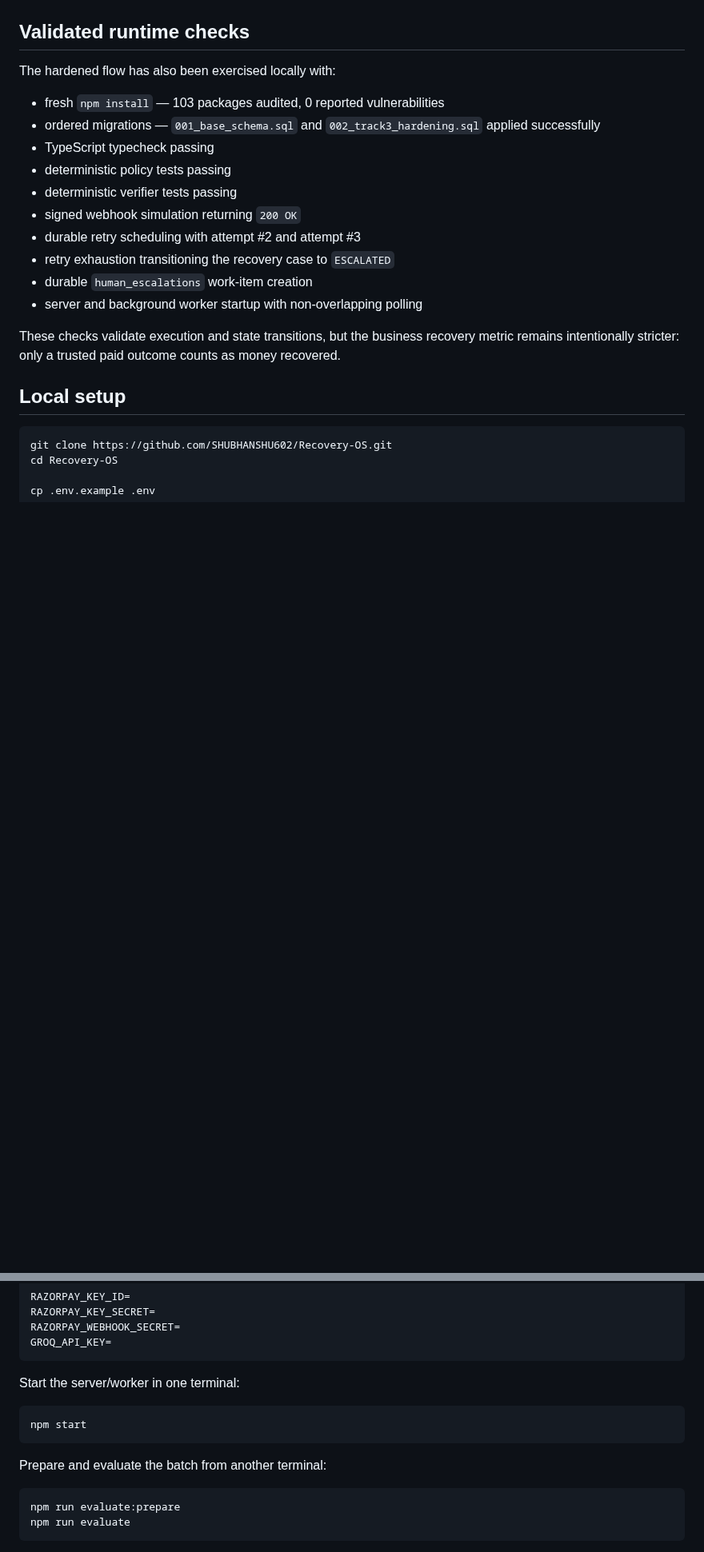
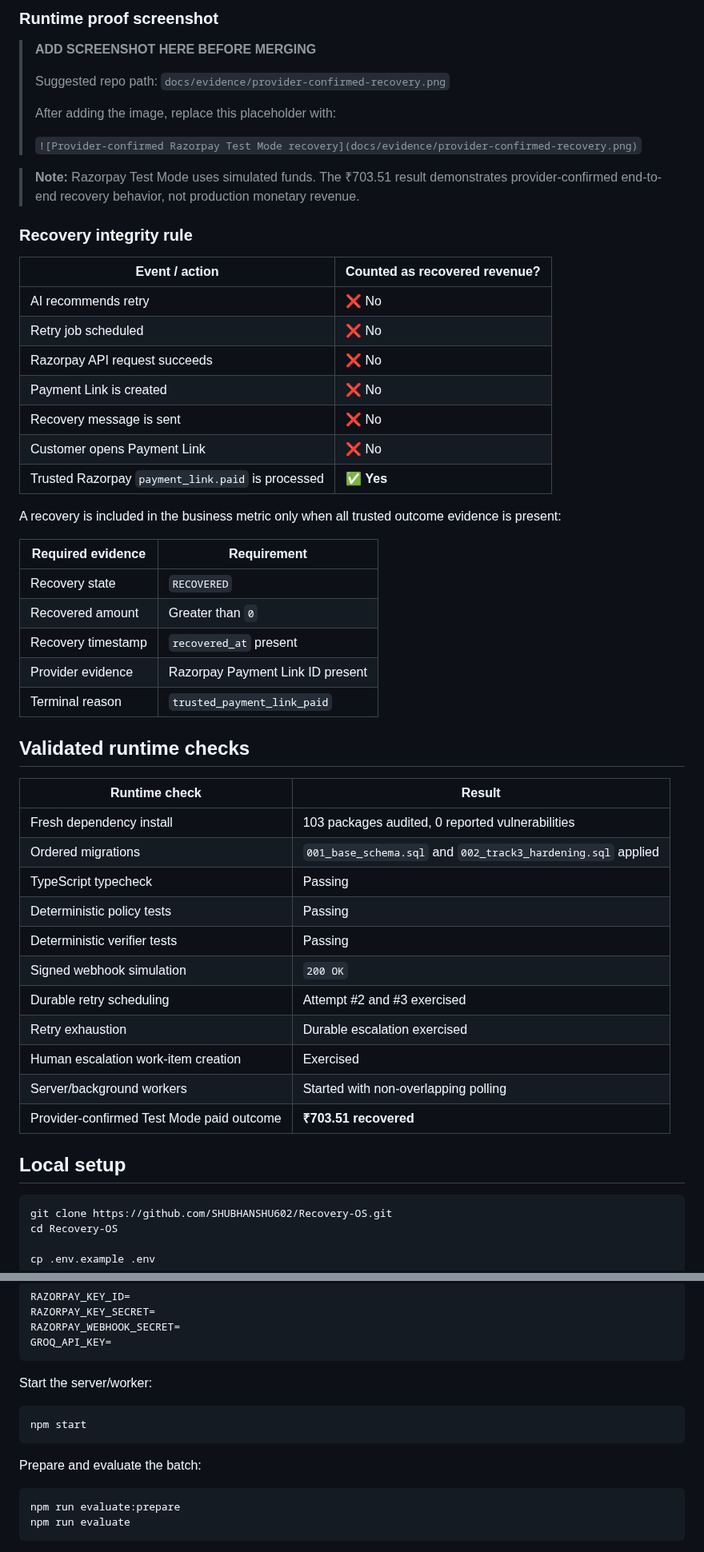
Before and after one commit to SHUBHANSHU602/Recovery-OS, a Markdown page: README.md, 2 parts joined by grey strips. Shown at 80% size. Drawn GitHub-style; blank space fills up the shorter version.

````diff
--- a/README.md
+++ b/README.md
@@ -240,20 +278,52 @@ A future Razorpay Test Mode recovery payment that reaches the authenticated `pay
+### Runtime proof screenshot
+
+> **ADD SCREENSHOT HERE BEFORE MERGING**
+>
+> Suggested repo path: `docs/evidence/provider-confirmed-recovery.png`
+>
+> After adding the image, replace this placeholder with:
+>
+> `![Provider-confirmed Razorpay Test Mode recovery](docs/evidence/provider-confirmed-recovery.png)`
+
+> **Note:** Razorpay Test Mode uses simulated funds. The ₹703.51 result demonstrates provider-confirmed end-to-end recovery behavior, not production monetary revenue.
+
+### Recovery integrity rule
+
+| Event / action | Counted as recovered revenue? |
+|---|---|
+| AI recommends retry | ❌ No |
+| Retry job scheduled | ❌ No |
+| Razorpay API request succeeds | ❌ No |
+| Payment Link is created | ❌ No |
+| Recovery message is sent | ❌ No |
+| Customer opens Payment Link | ❌ No |
+| Trusted Razorpay `payment_link.paid` is processed | ✅ **Yes** |
+
+A recovery is included in the business metric only when all trusted outcome evidence is present:
+
+| Required evidence | Requirement |
+|---|---|
+| Recovery state | `RECOVERED` |
+| Recovered amount | Greater than `0` |
+| Recovery timestamp | `recovered_at` present |
+| Provider evidence | Razorpay Payment Link ID present |
+| Terminal reason | `trusted_payment_link_paid` |
 
 ## Validated runtime checks
 
-The hardened flow has also been exercised locally with:
-
-- fresh `npm install` — 103 packages audited, 0 reported vulnerabilities
-- ordered migrations — `001_base_schema.sql` and `002_track3_hardening.sql` applied successfully
-- TypeScript typecheck passing
-- deterministic policy tests passing
-- deterministic verifier tests passing
-- signed webhook simulation returning `200 OK`
-- durable retry scheduling with attempt #2 and attempt #3
-- retry exhaustion transitioning the recovery case to `ESCALATED`
-- durable `human_escalations` work-item creation
-- server and background worker startup with non-overlapping polling
-
-These checks validate execution and state transitions, but the business recovery metric remains intentionally stricter: only a trusted paid outcome counts as money recovered.
+| Runtime check | Result |
+|---|---|
+| Fresh dependency install | 103 packages audited, 0 reported vulnerabilities |
+| Ordered migrations | `001_base_schema.sql` and `002_track3_hardening.sql` applied |
+| TypeScript typecheck | Passing |
+| Deterministic policy tests | Passing |
+| Deterministic verifier tests | Passing |
+| Signed webhook simulation | `200 OK` |
+| Durable retry scheduling | Attempt #2 and #3 exercised |
+| Retry exhaustion | Durable escalation exercised |
+| Human escalation work-item creation | Exercised |
+| Server/background workers | Started with non-overlapping polling |
+| Provider-confirmed Test Mode paid outcome | **₹703.51 recovered** |
 
 ## Local setup
 
@@ -279,13 +349,13 @@ RAZORPAY_WEBHOOK_SECRET=
 GROQ_API_KEY=
 ```
 
-Start the server/worker in one terminal:
+Start the server/worker:
 
 ```bash
 npm start
 ```
 
-Prepare and evaluate the batch from another terminal:
+Prepare and evaluate the batch:
 
 ```bash
 npm run evaluate:prepare
````
Also changed, not shown: other parts of README.md (+84 -46 lines).
